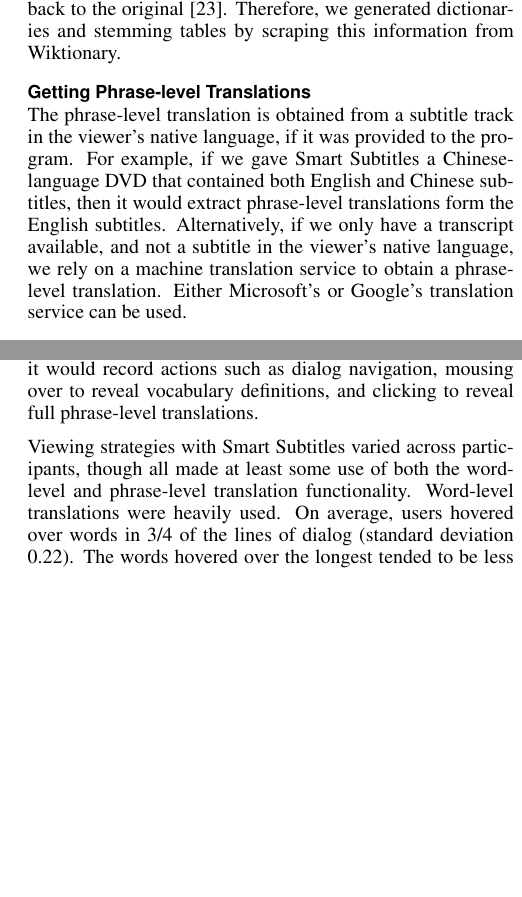
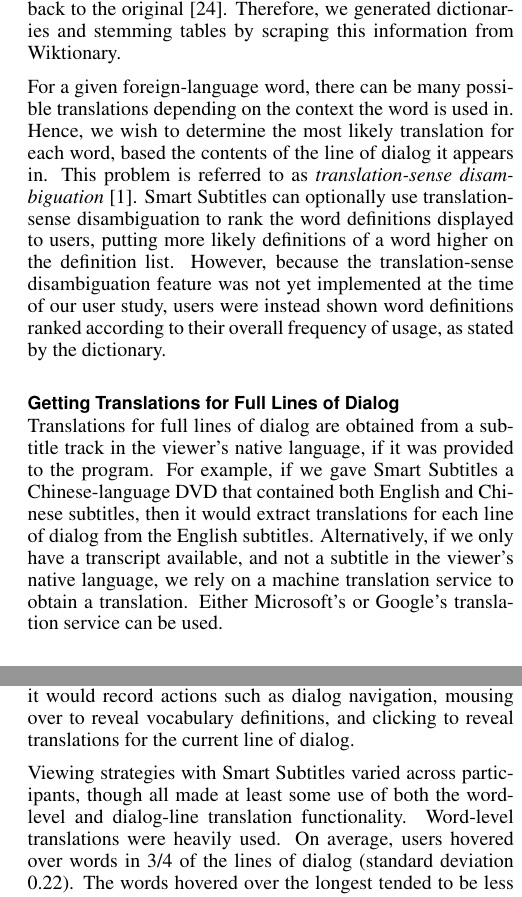
Before and after one commit to gkovacs/smart-subtitles-paper-chi2014, a LaTeX document (smartsubs-paper.tex): two parts of the columns of pages 5 and 8 of 9, joined at a grey line, cut so that both start at the same text, the shorter picture padded with empty space. Compiled offline with pdfLaTeX.

Commit message:
more citations, replaced term phrase-level translation with dialog-line translation

```diff
--- a/smartsubs-paper.tex
+++ b/smartsubs-paper.tex
@@ -348,13 +348,26 @@ Obtaining definitions for a word is more difficult for languages that have exten
 
 For the other supported languages, instead of implementing additional stemming algorithms for each language, we instead observed that Wiktionary for these languages tends to already list the conjugated forms of words with a reference back to the original \cite{wiktionary}. Therefore, we generated dictionaries and stemming tables by scraping this information from Wiktionary.
 
-\subsection{Getting Phrase-level Translations}
+For a given foreign-language
+word, there can be many possible translations depending on
+the context the word is used in.
+Hence, we wish to determine the most likely translation for each word,
+based the contents of the line of dialog it appears in.
+This problem is referred to as \emph{translation-sense disambiguation}
+\cite{translationsense}.
+Smart Subtitles can optionally use translation-sense disambiguation
+to rank the word definitions displayed to users, putting
+more likely definitions of a word higher on the definition list.
+However, because the translation-sense disambiguation feature was not yet implemented at the time of our user study, users were instead shown word definitions ranked according to their overall frequency of usage,
+as stated by the dictionary.
 
-The phrase-level translation is obtained from a subtitle track in the viewer's native language, if it was provided to
+\subsection{Getting Translations for Full Lines of Dialog}
+
+Translations for full lines of dialog are obtained from a subtitle track in the viewer's native language, if it was provided to
 the program. For example, if we gave Smart Subtitles a Chinese-language DVD
 that contained both English and Chinese subtitles, then it would
-extract phrase-level translations form the English subtitles.
-Alternatively, if we only have a transcript available, and not a subtitle in the viewer's native language, we rely on a machine translation service to obtain a phrase-level translation. Either Microsoft's or Google's translation service can be used.
+extract translations for each line of dialog from the English subtitles.
+Alternatively, if we only have a transcript available, and not a subtitle in the viewer's native language, we rely on a machine translation service to obtain a translation. Either Microsoft's or Google's translation service can be used.
 
 \section{User Study}
 
@@ -547,11 +560,11 @@ The tone coloring feature in particular was not received as well. The only comme
 
 \subsection{Feature Usage during User Studies}
 
-During our user studies, we instrumented the interface so that it would record actions such as dialog navigation, mousing over to reveal vocabulary definitions, and clicking to reveal full phrase-level translations.
+During our user studies, we instrumented the interface so that it would record actions such as dialog navigation, mousing over to reveal vocabulary definitions, and clicking to reveal translations for the current line of dialog.
 
 Viewing strategies with Smart Subtitles varied across
 participants, though all made at least some use of both
-the word-level and phrase-level translation functionality.
+the word-level and dialog-line translation functionality.
 Word-level translations were heavily used. On average,
 users hovered over words in 3/4 of the lines of dialog
 (standard deviation 0.22).
```
Also changed, not shown: smartsubs-paper.bib (+9 -0 lines), smartsubs-paper.pdf, smartsubs-paper.tex (8 more changed lines).
